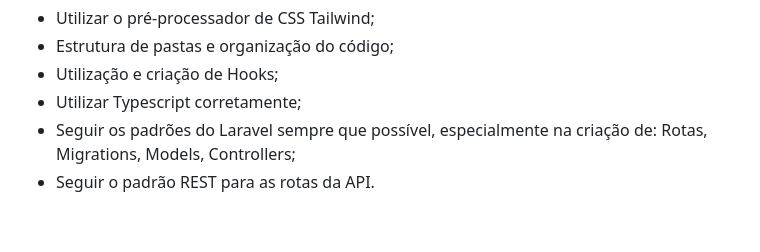
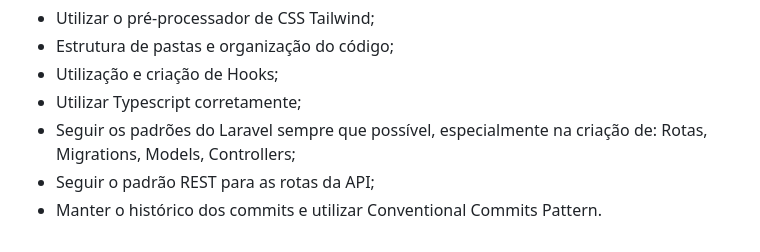
Before and after one commit to webmarcio/desafio-fullstack, a Markdown page: README.md, the part around the change. Drawn GitHub-style.

```diff
--- a/README.md
+++ b/README.md
@@ -88,4 +88,5 @@ Banco de dados Postgresql em docker, pronto para ser utilizado no Desafio.
 - Utilização e criação de Hooks;
 - Utilizar Typescript corretamente;
 - Seguir os padrões do Laravel sempre que possível, especialmente na criação de: Rotas, Migrations, Models, Controllers;
-- Seguir o padrão REST para as rotas da API.
+- Seguir o padrão REST para as rotas da API;
+- Manter o histórico dos commits e utilizar Conventional Commits Pattern.
```
